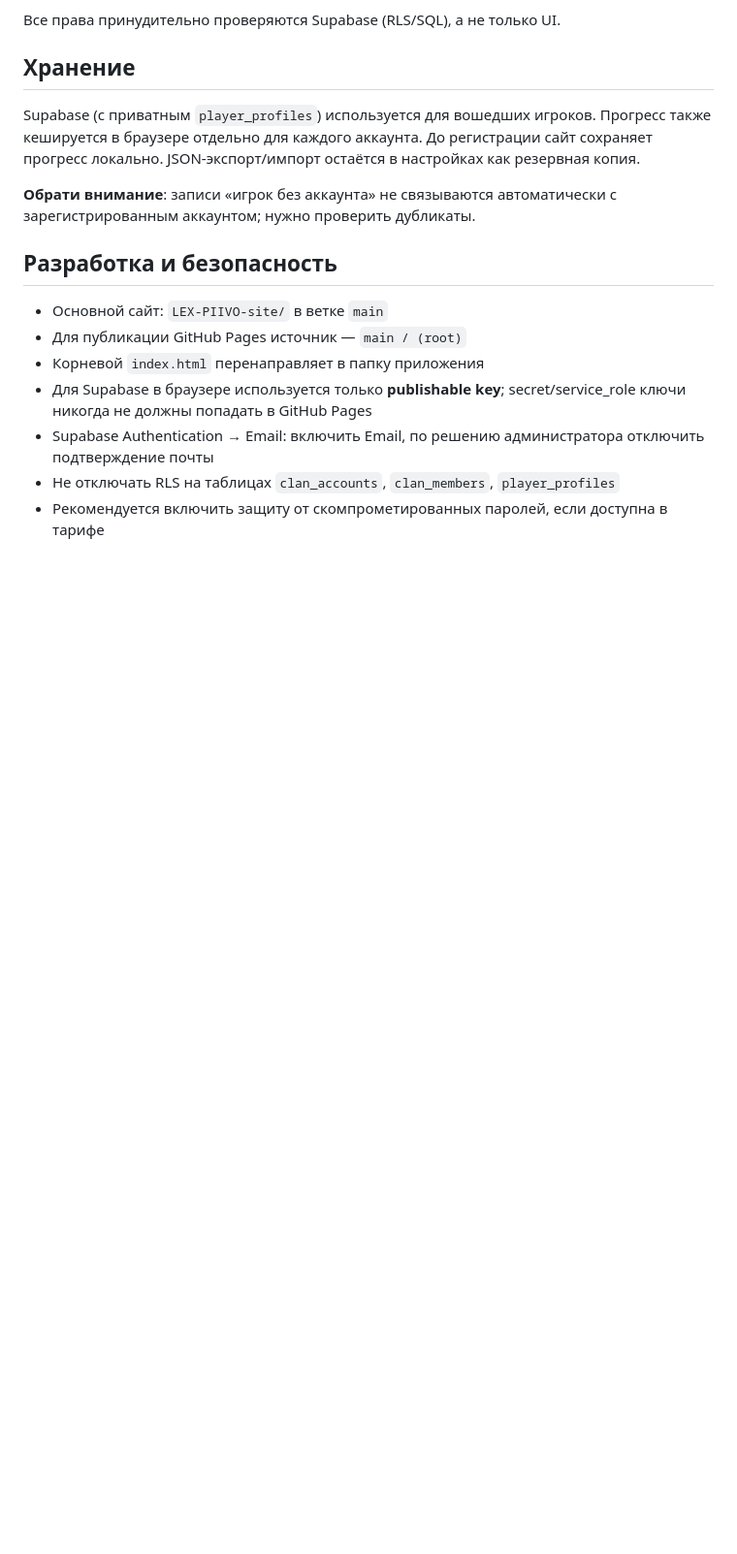
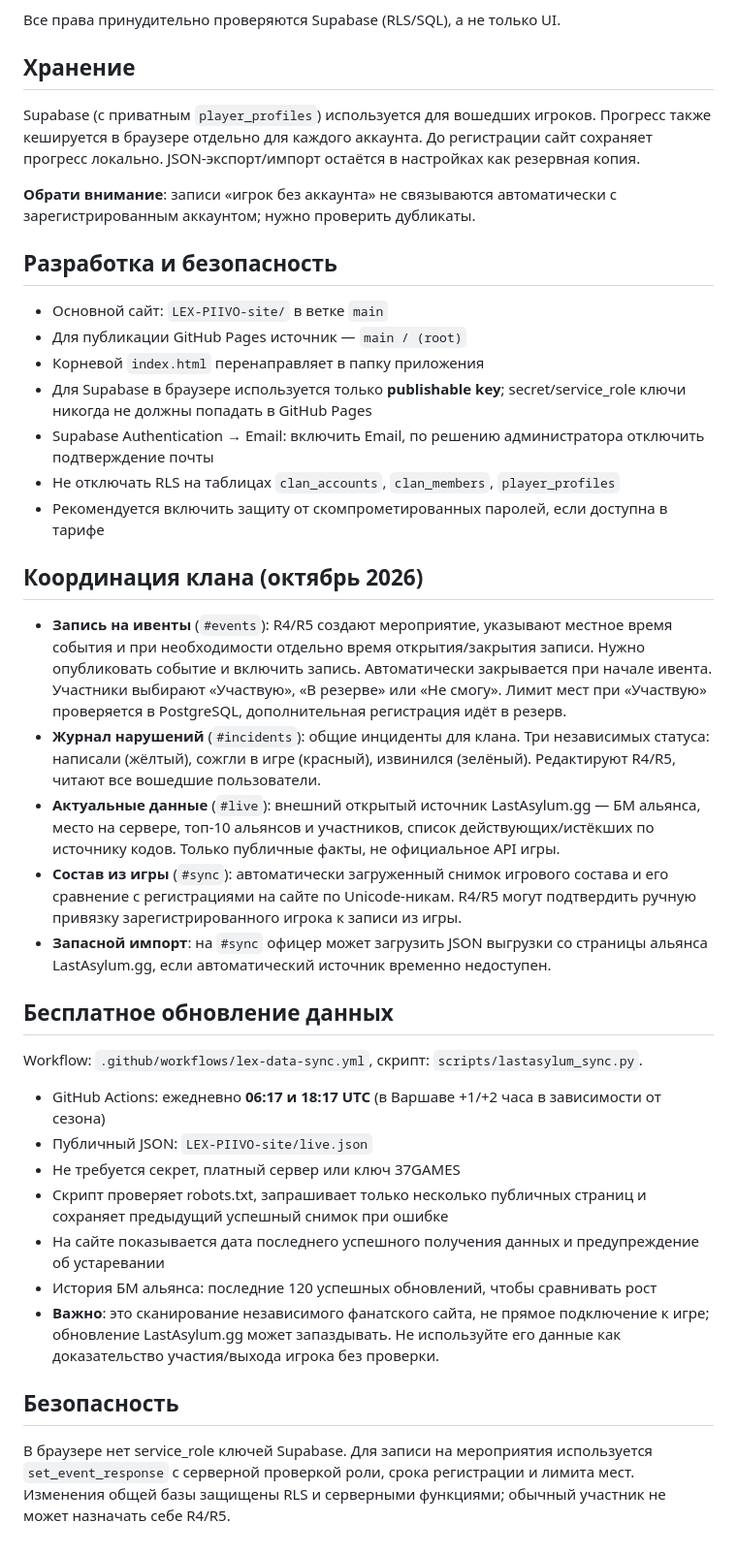
Before and after one commit to varfolomeevmihailtr-dotcom/lexpiivo, a Markdown page: README.md, the part around the change. Shown at 97% size. Drawn GitHub-style; blank space fills up the shorter version.

Commit message:
Document scheduled live data, event signup, incident board and safety limits

```diff
--- a/README.md
+++ b/README.md
@@ -30,3 +30,26 @@ Supabase (с приватным `player_profiles`) используется дл
 - Supabase Authentication → Email: включить Email, по решению администратора отключить подтверждение почты
 - Не отключать RLS на таблицах `clan_accounts`, `clan_members`, `player_profiles`
 - Рекомендуется включить защиту от скомпрометированных паролей, если доступна в тарифе
+
+## Координация клана (октябрь 2026)
+
+- **Запись на ивенты** (`#events`): R4/R5 создают мероприятие, указывают местное время события и при необходимости отдельно время открытия/закрытия записи. Нужно опубликовать событие и включить запись. Автоматически закрывается при начале ивента. Участники выбирают «Участвую», «В резерве» или «Не смогу». Лимит мест при «Участвую» проверяется в PostgreSQL, дополнительная регистрация идёт в резерв.
+- **Журнал нарушений** (`#incidents`): общие инциденты для клана. Три независимых статуса: написали (жёлтый), сожгли в игре (красный), извинился (зелёный). Редактируют R4/R5, читают все вошедшие пользователи.
+- **Актуальные данные** (`#live`): внешний открытый источник LastAsylum.gg — БМ альянса, место на сервере, топ-10 альянсов и участников, список действующих/истёкших по источнику кодов. Только публичные факты, не официальное API игры.
+- **Состав из игры** (`#sync`): автоматически загруженный снимок игрового состава и его сравнение с регистрациями на сайте по Unicode-никам. R4/R5 могут подтвердить ручную привязку зарегистрированного игрока к записи из игры.
+- **Запасной импорт**: на `#sync` офицер может загрузить JSON выгрузки со страницы альянса LastAsylum.gg, если автоматический источник временно недоступен.
+
+## Бесплатное обновление данных
+
+Workflow: `.github/workflows/lex-data-sync.yml`, скрипт: `scripts/lastasylum_sync.py`.
+
+- GitHub Actions: ежедневно **06:17 и 18:17 UTC** (в Варшаве +1/+2 часа в зависимости от сезона)
+- Публичный JSON: `LEX-PIIVO-site/live.json`
+- Не требуется секрет, платный сервер или ключ 37GAMES
+- Скрипт проверяет robots.txt, запрашивает только несколько публичных страниц и сохраняет предыдущий успешный снимок при ошибке
+- На сайте показывается дата последнего успешного получения данных и предупреждение об устаревании
+- История БМ альянса: последние 120 успешных обновлений, чтобы сравнивать рост
+- **Важно**: это сканирование независимого фанатского сайта, не прямое подключение к игре; обновление LastAsylum.gg может запаздывать. Не используйте его данные как доказательство участия/выхода игрока без проверки.
+
+## Безопасность
+В браузере нет service_role ключей Supabase. Для записи на мероприятия используется `set_event_response` с серверной проверкой роли, срока регистрации и лимита мест. Изменения общей базы защищены RLS и серверными функциями; обычный участник не может назначать себе R4/R5.
```
